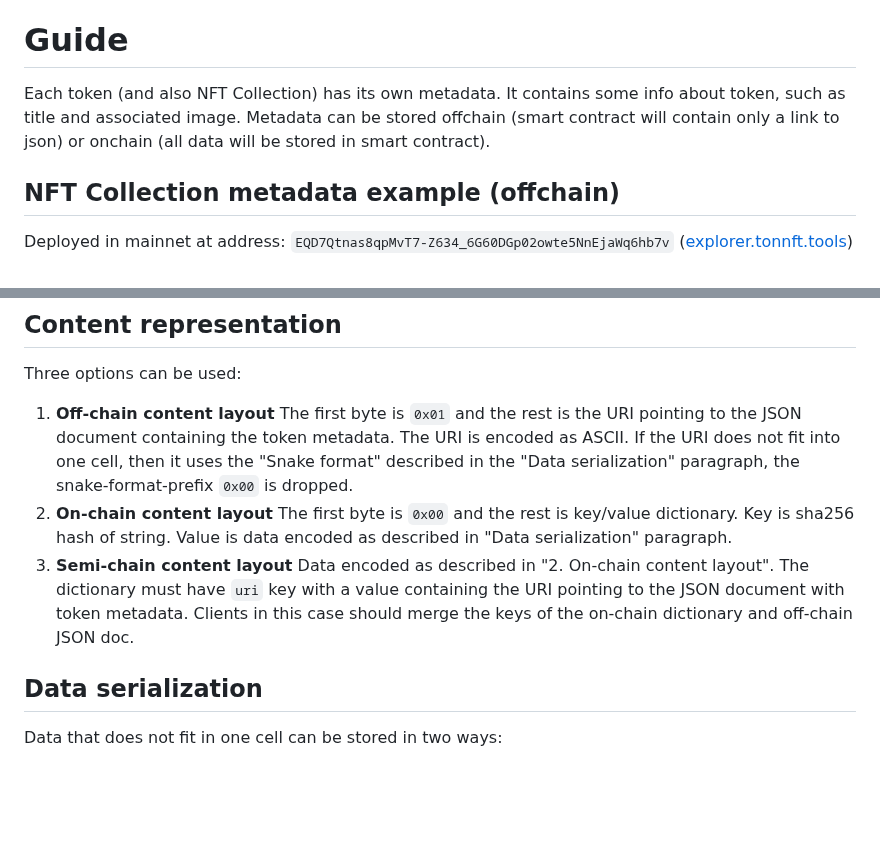
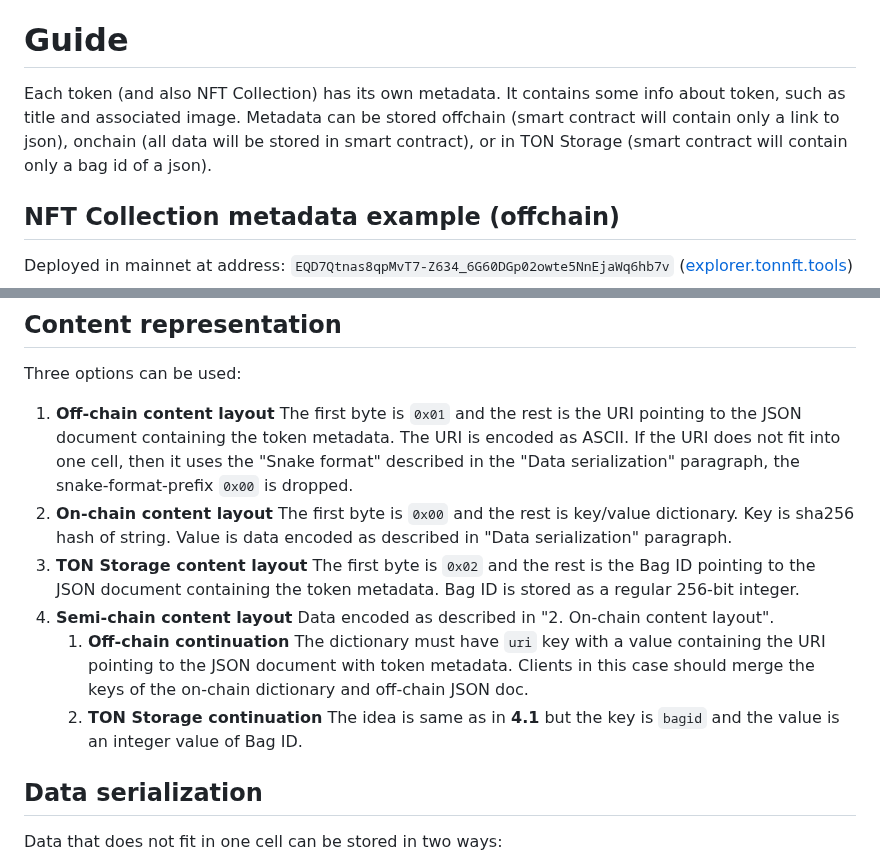
Before and after one commit to ton-blockchain/TEPs, a Markdown page: text/0064-token-data-standard.md, 2 parts joined by grey strips. GitHub-like rendering; blank space fills up the shorter version.

```diff
--- a/text/0064-token-data-standard.md
+++ b/text/0064-token-data-standard.md
@@ -17,7 +17,7 @@ For applications like wallets or marketplaces it is quite useful to be able auto
 
 # Guide
 
-Each token (and also NFT Collection) has its own metadata. It contains some info about token, such as title and associated image. Metadata can be stored offchain (smart contract will contain only a link to json) or onchain (all data will be stored in smart contract).
+Each token (and also NFT Collection) has its own metadata. It contains some info about token, such as title and associated image. Metadata can be stored offchain (smart contract will contain only a link to json), onchain (all data will be stored in smart contract), or in TON Storage (smart contract will contain only a bag id of a json).
 
 ## NFT Collection metadata example (offchain)
 
@@ -78,10 +78,15 @@ Three options can be used:
    The first byte is `0x00` and the rest is key/value dictionary.
    Key is sha256 hash of string.
    Value is data encoded as described in "Data serialization" paragraph.
-3. **Semi-chain content layout**
+3. **TON Storage content layout**
+   The first byte is `0x02` and the rest is the Bag ID pointing to the JSON document containing the token metadata. Bag ID is stored as a regular 256-bit integer.
+4. **Semi-chain content layout**
    Data encoded as described in "2. On-chain content layout".
-   The dictionary must have `uri` key with a value containing the URI pointing to the JSON document with token metadata.
-   Clients in this case should merge the keys of the on-chain dictionary and off-chain JSON doc.
+   1. **Off-chain continuation**
+      The dictionary must have `uri` key with a value containing the URI pointing to the JSON document with token metadata.
+      Clients in this case should merge the keys of the on-chain dictionary and off-chain JSON doc.
+   2. **TON Storage continuation**
+      The idea is same as in **4.1** but the key is `bagid` and the value is an integer value of Bag ID.
 
 ## Data serialization
 Data that does not fit in one cell can be stored in two ways:
```
